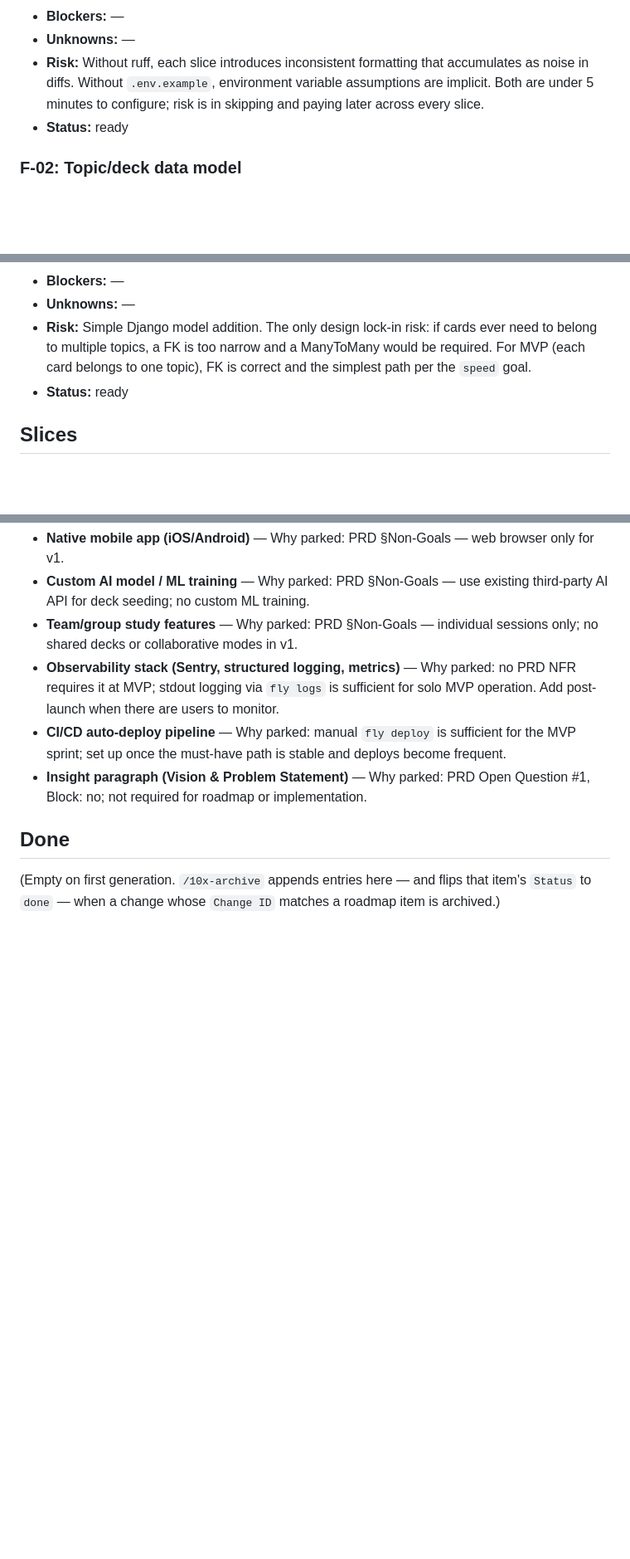
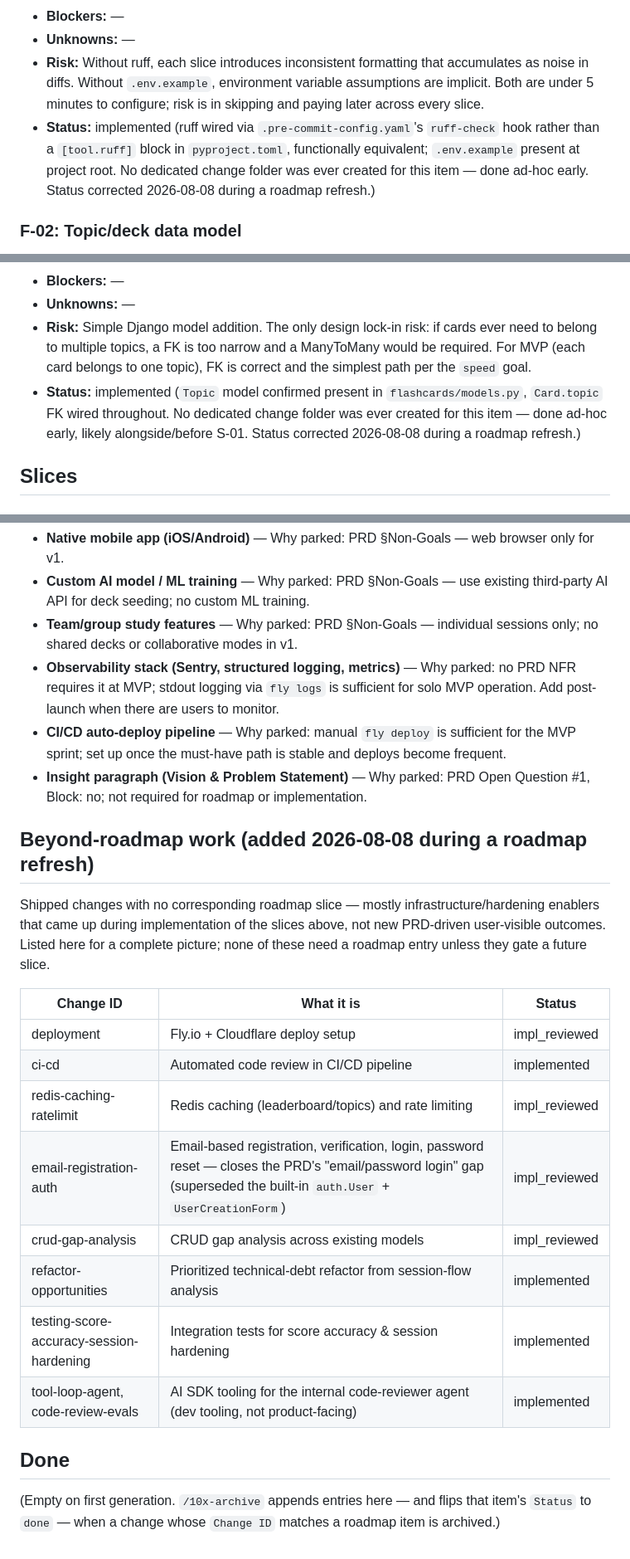
Before and after one commit to Pawelooo/ai-flashcard-app, a Markdown page: context/foundation/roadmap.md, 3 parts joined by grey strips. Shown at 83% size. GitHub-like rendering; blank space fills up the shorter version.

```diff
--- a/context/foundation/roadmap.md
+++ b/context/foundation/roadmap.md
@@ -72,7 +72,7 @@ Foundations below assume these are present and do NOT re-scaffold them.
 - **Blockers:** —
 - **Unknowns:** —
 - **Risk:** Without ruff, each slice introduces inconsistent formatting that accumulates as noise in diffs. Without `.env.example`, environment variable assumptions are implicit. Both are under 5 minutes to configure; risk is in skipping and paying later across every slice.
-- **Status:** ready
+- **Status:** implemented (ruff wired via `.pre-commit-config.yaml`'s `ruff-check` hook rather than a `[tool.ruff]` block in `pyproject.toml`, functionally equivalent; `.env.example` present at project root. No dedicated change folder was ever created for this item — done ad-hoc early. Status corrected 2026-08-08 during a roadmap refresh.)
 
 ### F-02: Topic/deck data model
 
@@ -85,7 +85,7 @@ Foundations below assume these are present and do NOT re-scaffold them.
 - **Blockers:** —
 - **Unknowns:** —
 - **Risk:** Simple Django model addition. The only design lock-in risk: if cards ever need to belong to multiple topics, a FK is too narrow and a ManyToMany would be required. For MVP (each card belongs to one topic), FK is correct and the simplest path per the `speed` goal.
-- **Status:** ready
+- **Status:** implemented (`Topic` model confirmed present in `flashcards/models.py`, `Card.topic` FK wired throughout. No dedicated change folder was ever created for this item — done ad-hoc early, likely alongside/before S-01. Status corrected 2026-08-08 during a roadmap refresh.)
 
 ## Slices
 
@@ -166,6 +166,21 @@ Foundations below assume these are present and do NOT re-scaffold them.
 - **CI/CD auto-deploy pipeline** — Why parked: manual `fly deploy` is sufficient for the MVP sprint; set up once the must-have path is stable and deploys become frequent.
 - **Insight paragraph (Vision & Problem Statement)** — Why parked: PRD Open Question #1, Block: no; not required for roadmap or implementation.
 
+## Beyond-roadmap work (added 2026-08-08 during a roadmap refresh)
+
+Shipped changes with no corresponding roadmap slice — mostly infrastructure/hardening enablers that came up during implementation of the slices above, not new PRD-driven user-visible outcomes. Listed here for a complete picture; none of these need a roadmap entry unless they gate a future slice.
+
+| Change ID                                  | What it is                                                | Status        |
+|---------------------------------------------|------------------------------------------------------------|---------------|
+| deployment                                  | Fly.io + Cloudflare deploy setup                            | impl_reviewed |
+| ci-cd                                       | Automated code review in CI/CD pipeline                     | implemented   |
+| redis-caching-ratelimit                     | Redis caching (leaderboard/topics) and rate limiting        | impl_reviewed |
+| email-registration-auth                     | Email-based registration, verification, login, password reset — closes the PRD's "email/password login" gap (superseded the built-in `auth.User` + `UserCreationForm`) | impl_reviewed |
+| crud-gap-analysis                           | CRUD gap analysis across existing models                    | impl_reviewed |
+| refactor-opportunities                      | Prioritized technical-debt refactor from session-flow analysis | implemented |
+| testing-score-accuracy-session-hardening    | Integration tests for score accuracy & session hardening    | implemented   |
+| tool-loop-agent, code-review-evals          | AI SDK tooling for the internal code-reviewer agent (dev tooling, not product-facing) | implemented |
+
 ## Done
 
 (Empty on first generation. `/10x-archive` appends entries here — and flips that item's `Status` to `done` — when a change whose `Change ID` matches a roadmap item is archived.)
```
Also changed, not shown: other parts of context/foundation/roadmap.md (+11 -11 lines), 2 other files.
